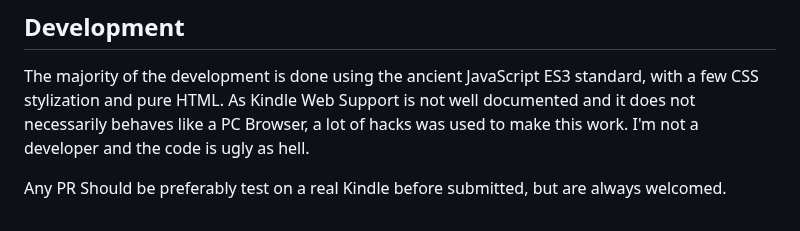
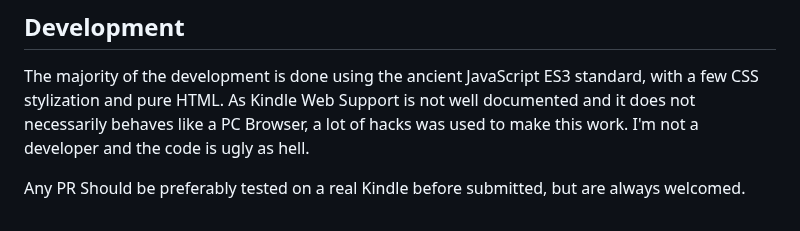
Before and after one commit to viny182/KFloorP, a Markdown page: README.md, the part around one of its changes. Rendered like a GitHub page.

```diff
--- a/README.md
+++ b/README.md
@@ -64,4 +66,4 @@ Also add your floorplan images to the same path if you want to host all the file
 
 The majority of the development is done using the ancient JavaScript ES3 standard, with a few CSS stylization and pure HTML. As Kindle Web Support is not well documented and it does not necessarily behaves like a PC Browser, a lot of hacks was used to make this work. I'm not a developer and the code is ugly as hell.
 
-Any PR Should be preferably test on a real Kindle before submitted, but are always welcomed.
+Any PR Should be preferably tested on a real Kindle before submitted, but are always welcomed.
```
Also changed, not shown: other parts of README.md (+3 -1 lines).
